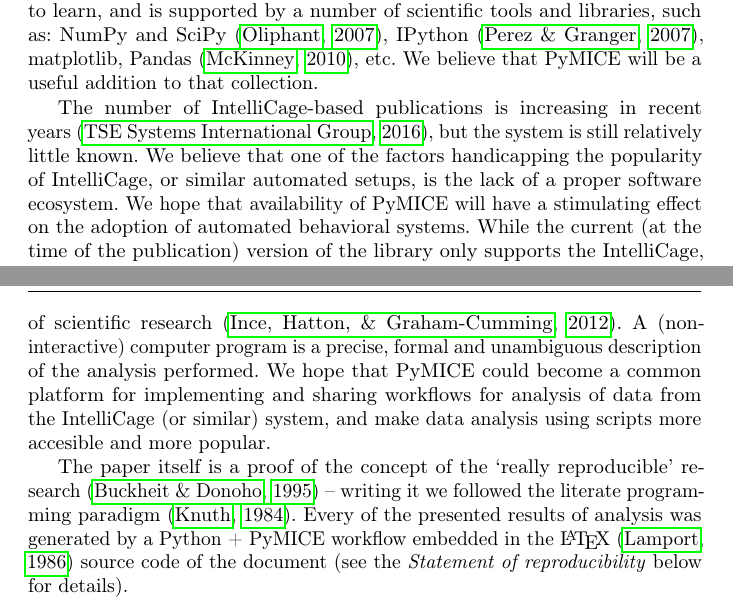
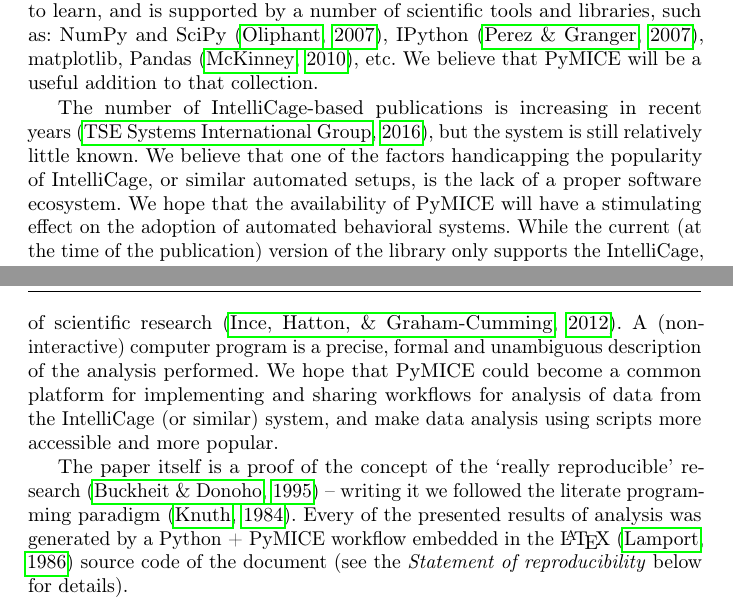
Before and after one commit to Neuroinflab/PyMICE_SM, a LaTeX paper (article.tex, which reads pymice_discussion.tex): two parts of pages 7 and 8 of 12, joined at a grey line, cut so that both start at the same text. Compiled offline with pdfLaTeX.

Commit message:
proofs #2 continued

```diff
--- a/pymice_discussion.tex
+++ b/pymice_discussion.tex
@@ -40,7 +40,7 @@ The number of
 IntelliCage-based publications is increasing in recent years~\cite{IntelliCageReferenceList},
 but the system is still relatively little known. We believe that one of the factors
 handicapping the popularity of IntelliCage, or similar automated setups, is the lack of a proper
-software ecosystem. We hope that availability of PyMICE will have a stimulating
+software ecosystem. We hope that the availability of PyMICE will have a stimulating
 effect on the adoption of automated behavioral systems.
 While the current (at the time of the publication) version of the library
 only supports the IntelliCage, the library may be generalized to other behavioral systems.
@@ -73,7 +73,7 @@ computer program is a
 precise, formal and unambiguous description of the analysis performed.
 We hope that PyMICE could become a common platform for implementing
 and sharing workflows for analysis of data from the IntelliCage (or similar) system, and
-make data analysis using scripts more accesible and more popular.
+make data analysis using scripts more accessible and more popular.
 
 The paper itself is a proof of the concept of the `really reproducible'
 research~\cite{buckheit1995} -- writing it we followed the
```
Also changed, not shown: pymice_examples.tex (+1 -1 lines), 4 other files.
